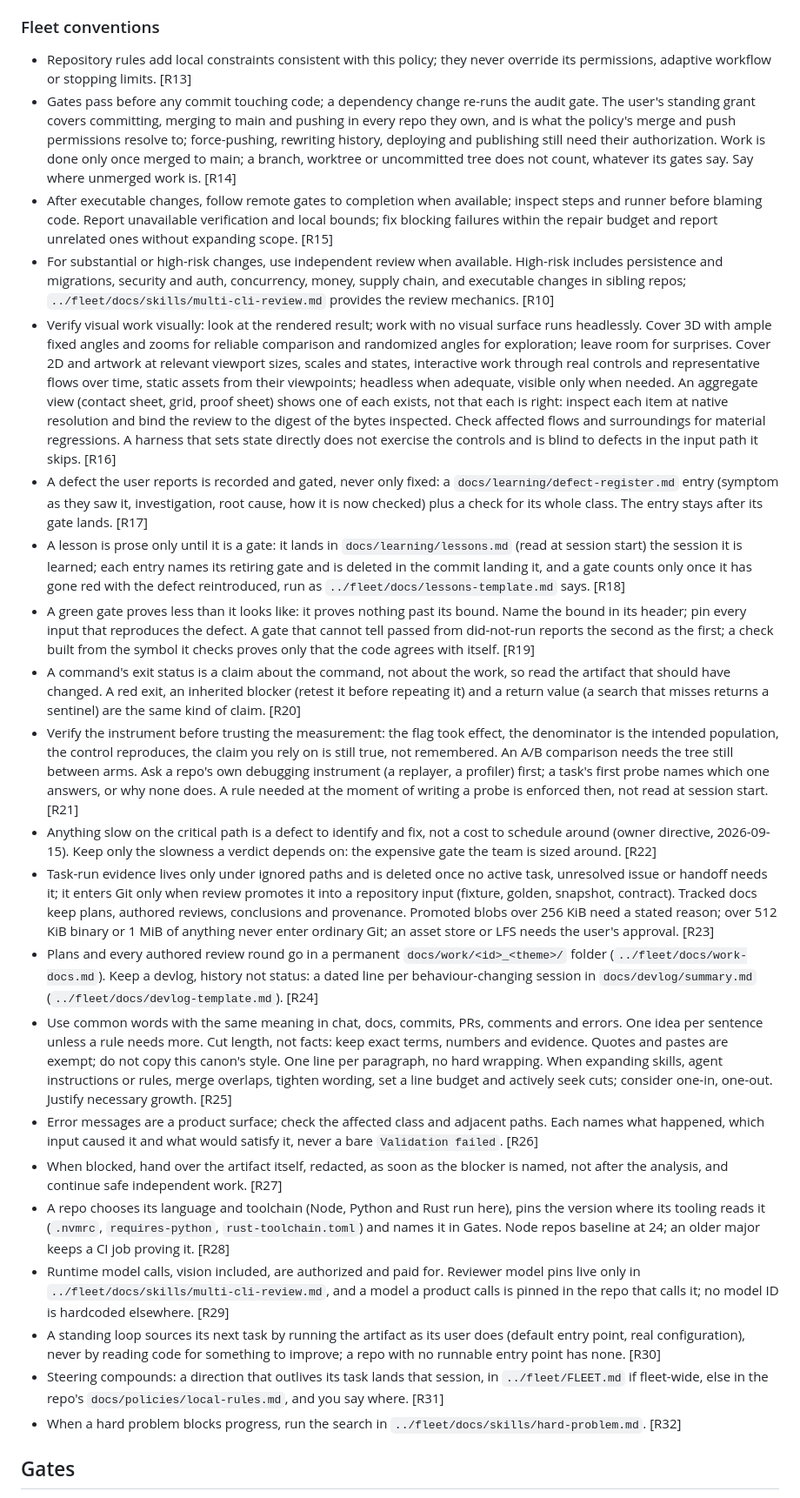
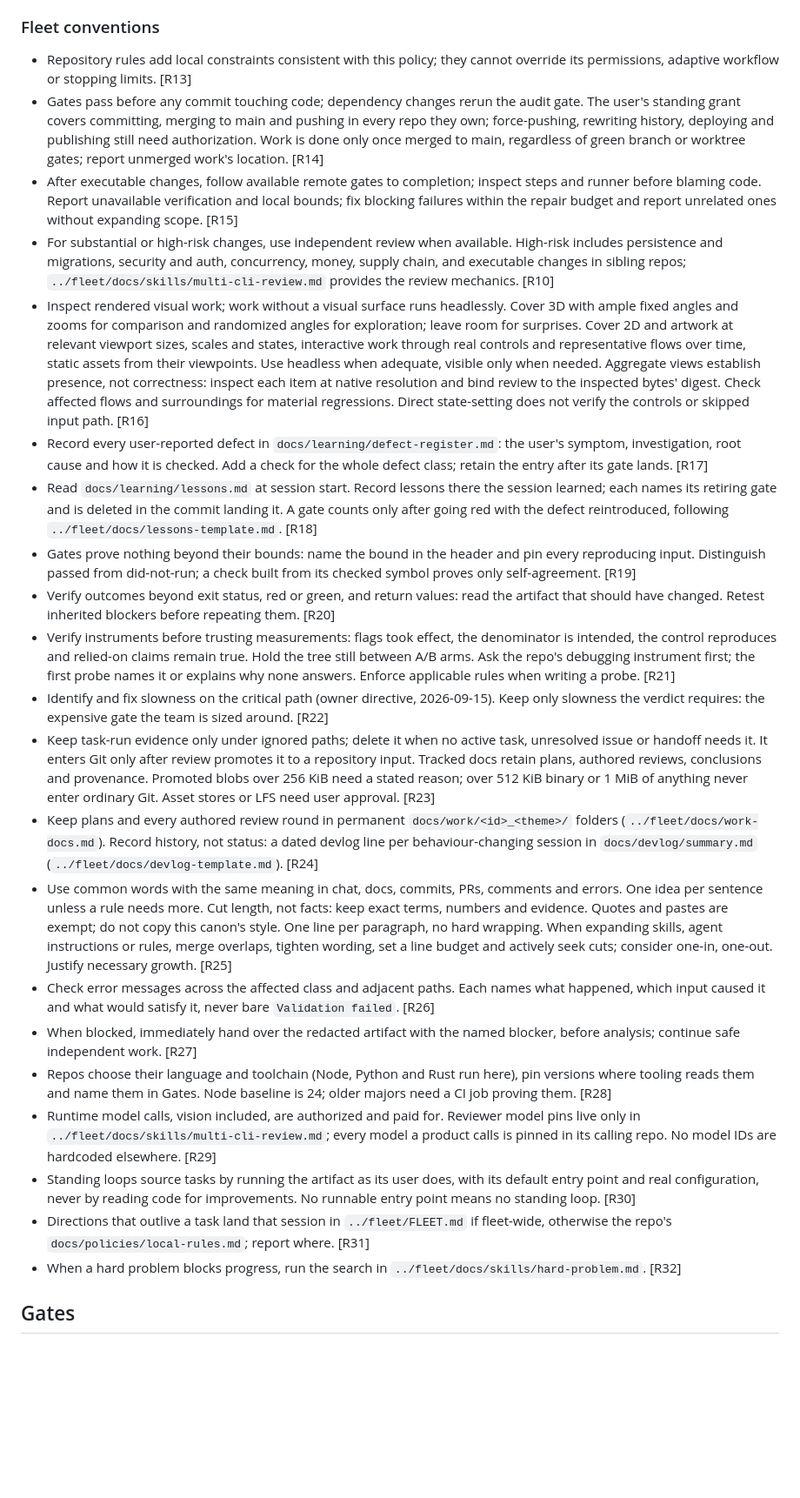
Before and after one commit to yanfengliu/platformer, a Markdown page: AGENTS.md, the part around one of its changes. Shown at 87% size. Drawn GitHub-style; blank space fills up the shorter version.

```diff
--- a/AGENTS.md
+++ b/AGENTS.md
@@ -41,26 +41,26 @@ Obtain independent, preferably read-only review for substantial or high-risk cha
 
 ### Fleet conventions
 
-- Repository rules add local constraints consistent with this policy; they never override its permissions, adaptive workflow or stopping limits. [R13]
-- Gates pass before any commit touching code; a dependency change re-runs the audit gate. The user's standing grant covers committing, merging to main and pushing in every repo they own, and is what the policy's merge and push permissions resolve to; force-pushing, rewriting history, deploying and publishing still need their authorization. Work is done only once merged to main; a branch, worktree or uncommitted tree does not count, whatever its gates say. Say where unmerged work is. [R14]
-- After executable changes, follow remote gates to completion when available; inspect steps and runner before blaming code. Report unavailable verification and local bounds; fix blocking failures within the repair budget and report unrelated ones without expanding scope. [R15]
+- Repository rules add local constraints consistent with this policy; they cannot override its permissions, adaptive workflow or stopping limits. [R13]
+- Gates pass before any commit touching code; dependency changes rerun the audit gate. The user's standing grant covers committing, merging to main and pushing in every repo they own; force-pushing, rewriting history, deploying and publishing still need authorization. Work is done only once merged to main, regardless of green branch or worktree gates; report unmerged work's location. [R14]
+- After executable changes, follow available remote gates to completion; inspect steps and runner before blaming code. Report unavailable verification and local bounds; fix blocking failures within the repair budget and report unrelated ones without expanding scope. [R15]
 - For substantial or high-risk changes, use independent review when available. High-risk includes persistence and migrations, security and auth, concurrency, money, supply chain, and executable changes in sibling repos; `../fleet/docs/skills/multi-cli-review.md` provides the review mechanics. [R10]
-- Verify visual work visually: look at the rendered result; work with no visual surface runs headlessly. Cover 3D with ample fixed angles and zooms for reliable comparison and randomized angles for exploration; leave room for surprises. Cover 2D and artwork at relevant viewport sizes, scales and states, interactive work through real controls and representative flows over time, static assets from their viewpoints; headless when adequate, visible only when needed. An aggregate view (contact sheet, grid, proof sheet) shows one of each exists, not that each is right: inspect each item at native resolution and bind the review to the digest of the bytes inspected. Check affected flows and surroundings for material regressions. A harness that sets state directly does not exercise the controls and is blind to defects in the input path it skips. [R16]
-- A defect the user reports is recorded and gated, never only fixed: a `docs/learning/defect-register.md` entry (symptom as they saw it, investigation, root cause, how it is now checked) plus a check for its whole class. The entry stays after its gate lands. [R17]
-- A lesson is prose only until it is a gate: it lands in `docs/learning/lessons.md` (read at session start) the session it is learned; each entry names its retiring gate and is deleted in the commit landing it, and a gate counts only once it has gone red with the defect reintroduced, run as `../fleet/docs/lessons-template.md` says. [R18]
-- A green gate proves less than it looks like: it proves nothing past its bound. Name the bound in its header; pin every input that reproduces the defect. A gate that cannot tell passed from did-not-run reports the second as the first; a check built from the symbol it checks proves only that the code agrees with itself. [R19]
-- A command's exit status is a claim about the command, not about the work, so read the artifact that should have changed. A red exit, an inherited blocker (retest it before repeating it) and a return value (a search that misses returns a sentinel) are the same kind of claim. [R20]
-- Verify the instrument before trusting the measurement: the flag took effect, the denominator is the intended population, the control reproduces, the claim you rely on is still true, not remembered. An A/B comparison needs the tree still between arms. Ask a repo's own debugging instrument (a replayer, a profiler) first; a task's first probe names which one answers, or why none does. A rule needed at the moment of writing a probe is enforced then, not read at session start. [R21]
-- Anything slow on the critical path is a defect to identify and fix, not a cost to schedule around (owner directive, 2026-09-15). Keep only the slowness a verdict depends on: the expensive gate the team is sized around. [R22]
-- Task-run evidence lives only under ignored paths and is deleted once no active task, unresolved issue or handoff needs it; it enters Git only when review promotes it into a repository input (fixture, golden, snapshot, contract). Tracked docs keep plans, authored reviews, conclusions and provenance. Promoted blobs over 256 KiB need a stated reason; over 512 KiB binary or 1 MiB of anything never enter ordinary Git; an asset store or LFS needs the user's approval. [R23]
-- Plans and every authored review round go in a permanent `docs/work/<id>_<theme>/` folder (`../fleet/docs/work-docs.md`). Keep a devlog, history not status: a dated line per behaviour-changing session in `docs/devlog/summary.md` (`../fleet/docs/devlog-template.md`). [R24]
+- Inspect rendered visual work; work without a visual surface runs headlessly. Cover 3D with ample fixed angles and zooms for comparison and randomized angles for exploration; leave room for surprises. Cover 2D and artwork at relevant viewport sizes, scales and states, interactive work through real controls and representative flows over time, static assets from their viewpoints. Use headless when adequate, visible only when needed. Aggregate views establish presence, not correctness: inspect each item at native resolution and bind review to the inspected bytes' digest. Check affected flows and surroundings for material regressions. Direct state-setting does not verify the controls or skipped input path. [R16]
+- Record every user-reported defect in `docs/learning/defect-register.md`: the user's symptom, investigation, root cause and how it is checked. Add a check for the whole defect class; retain the entry after its gate lands. [R17]
+- Read `docs/learning/lessons.md` at session start. Record lessons there the session learned; each names its retiring gate and is deleted in the commit landing it. A gate counts only after going red with the defect reintroduced, following `../fleet/docs/lessons-template.md`. [R18]
+- Gates prove nothing beyond their bounds: name the bound in the header and pin every reproducing input. Distinguish passed from did-not-run; a check built from its checked symbol proves only self-agreement. [R19]
+- Verify outcomes beyond exit status, red or green, and return values: read the artifact that should have changed. Retest inherited blockers before repeating them. [R20]
+- Verify instruments before trusting measurements: flags took effect, the denominator is intended, the control reproduces and relied-on claims remain true. Hold the tree still between A/B arms. Ask the repo's debugging instrument first; the first probe names it or explains why none answers. Enforce applicable rules when writing a probe. [R21]
+- Identify and fix slowness on the critical path (owner directive, 2026-09-15). Keep only slowness the verdict requires: the expensive gate the team is sized around. [R22]
+- Keep task-run evidence only under ignored paths; delete it when no active task, unresolved issue or handoff needs it. It enters Git only after review promotes it to a repository input. Tracked docs retain plans, authored reviews, conclusions and provenance. Promoted blobs over 256 KiB need a stated reason; over 512 KiB binary or 1 MiB of anything never enter ordinary Git. Asset stores or LFS need user approval. [R23]
+- Keep plans and every authored review round in permanent `docs/work/<id>_<theme>/` folders (`../fleet/docs/work-docs.md`). Record history, not status: a dated devlog line per behaviour-changing session in `docs/devlog/summary.md` (`../fleet/docs/devlog-template.md`). [R24]
 - Use common words with the same meaning in chat, docs, commits, PRs, comments and errors. One idea per sentence unless a rule needs more. Cut length, not facts: keep exact terms, numbers and evidence. Quotes and pastes are exempt; do not copy this canon's style. One line per paragraph, no hard wrapping. When expanding skills, agent instructions or rules, merge overlaps, tighten wording, set a line budget and actively seek cuts; consider one-in, one-out. Justify necessary growth. [R25]
-- Error messages are a product surface; check the affected class and adjacent paths. Each names what happened, which input caused it and what would satisfy it, never a bare `Validation failed`. [R26]
-- When blocked, hand over the artifact itself, redacted, as soon as the blocker is named, not after the analysis, and continue safe independent work. [R27]
-- A repo chooses its language and toolchain (Node, Python and Rust run here), pins the version where its tooling reads it (`.nvmrc`, `requires-python`, `rust-toolchain.toml`) and names it in Gates. Node repos baseline at 24; an older major keeps a CI job proving it. [R28]
-- Runtime model calls, vision included, are authorized and paid for. Reviewer model pins live only in `../fleet/docs/skills/multi-cli-review.md`, and a model a product calls is pinned in the repo that calls it; no model ID is hardcoded elsewhere. [R29]
-- A standing loop sources its next task by running the artifact as its user does (default entry point, real configuration), never by reading code for something to improve; a repo with no runnable entry point has none. [R30]
-- Steering compounds: a direction that outlives its task lands that session, in `../fleet/FLEET.md` if fleet-wide, else in the repo's `docs/policies/local-rules.md`, and you say where. [R31]
+- Check error messages across the affected class and adjacent paths. Each names what happened, which input caused it and what would satisfy it, never bare `Validation failed`. [R26]
+- When blocked, immediately hand over the redacted artifact with the named blocker, before analysis; continue safe independent work. [R27]
+- Repos choose their language and toolchain (Node, Python and Rust run here), pin versions where tooling reads them and name them in Gates. Node baseline is 24; older majors need a CI job proving them. [R28]
+- Runtime model calls, vision included, are authorized and paid for. Reviewer model pins live only in `../fleet/docs/skills/multi-cli-review.md`; every model a product calls is pinned in its calling repo. No model IDs are hardcoded elsewhere. [R29]
+- Standing loops source tasks by running the artifact as its user does, with its default entry point and real configuration, never by reading code for improvements. No runnable entry point means no standing loop. [R30]
+- Directions that outlive a task land that session in `../fleet/FLEET.md` if fleet-wide, otherwise the repo's `docs/policies/local-rules.md`; report where. [R31]
 - When a hard problem blocks progress, run the search in `../fleet/docs/skills/hard-problem.md`. [R32]
 <!-- FLEET-CANON:END -->
 
```
Also changed, not shown: other parts of AGENTS.md (+14 -14 lines).
